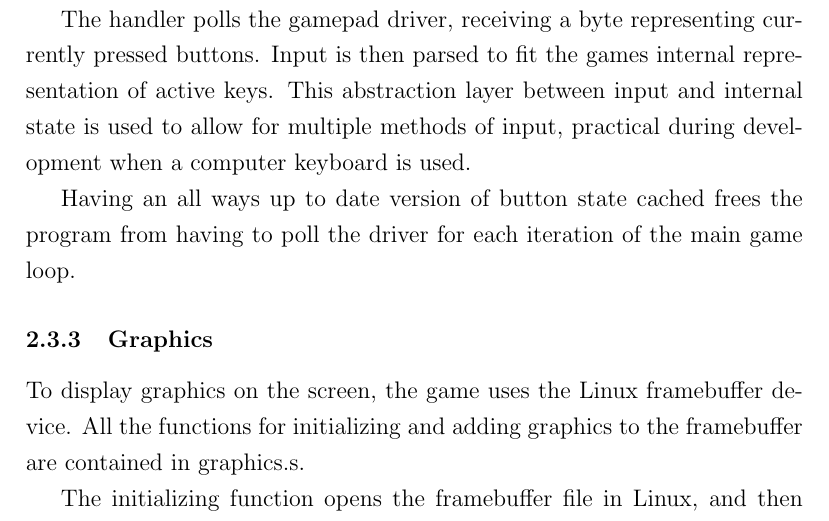
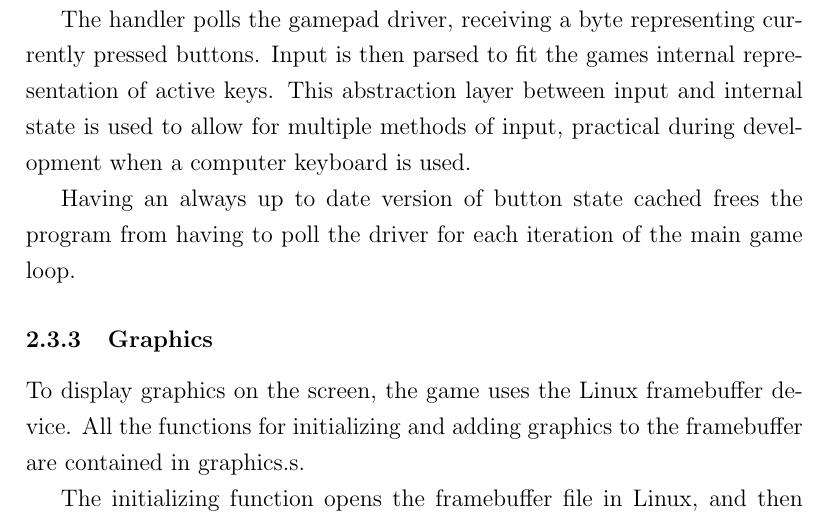
Before and after one commit to peterhgombos/EEDS, a LaTeX paper (ex3/report/report.tex, which reads ex3/report/description.tex): part of page 10 of 15, cut so that both start at the same text. Compiled offline with pdfLaTeX.

Commit message:
Spell check

```diff
--- a/ex3/report/description.tex
+++ b/ex3/report/description.tex
@@ -229,7 +229,7 @@ of active keys. This abstraction layer between input and internal state is used
 to allow for multiple methods of input, practical during development when a
 computer keyboard is used.
 
-Having an all ways up to date version of button state cached frees the program
+Having an always up to date version of button state cached frees the program
 from having to poll the driver for each iteration of the main game loop.
 
 \subsubsection{Graphics}
```
